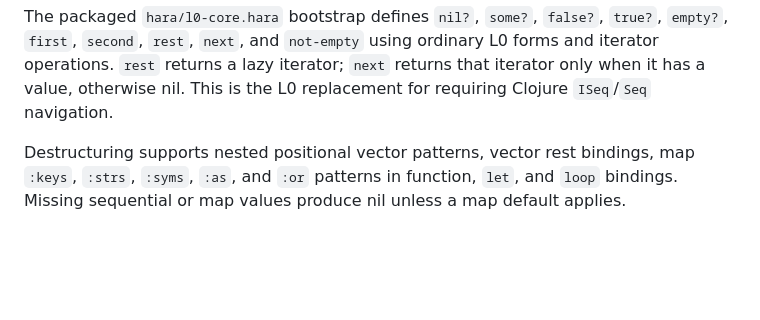
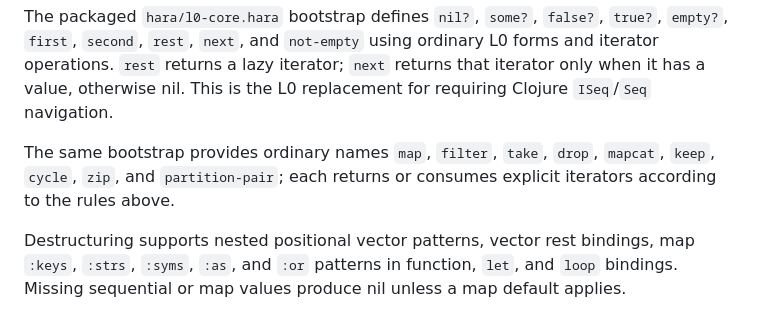
Before and after one commit to hara-lang/hara-specs, a Markdown page: hara/l0-language.md, the part around the change. Rendered like a GitHub page; blank space fills up the shorter version.

Commit message:
Specify ordinary iterator aliases

```diff
--- a/hara/l0-language.md
+++ b/hara/l0-language.md
@@ -66,6 +66,10 @@ The packaged `hara/l0-core.hara` bootstrap defines `nil?`, `some?`, `false?`,
 ordinary L0 forms and iterator operations. `rest` returns a lazy iterator;
 `next` returns that iterator only when it has a value, otherwise nil. This is
 the L0 replacement for requiring Clojure `ISeq`/`Seq` navigation.
+
+The same bootstrap provides ordinary names `map`, `filter`, `take`, `drop`,
+`mapcat`, `keep`, `cycle`, `zip`, and `partition-pair`; each returns or
+consumes explicit iterators according to the rules above.
 
 Destructuring supports nested positional vector patterns, vector rest
 bindings, map `:keys`, `:strs`, `:syms`, `:as`, and `:or` patterns in function,
```
